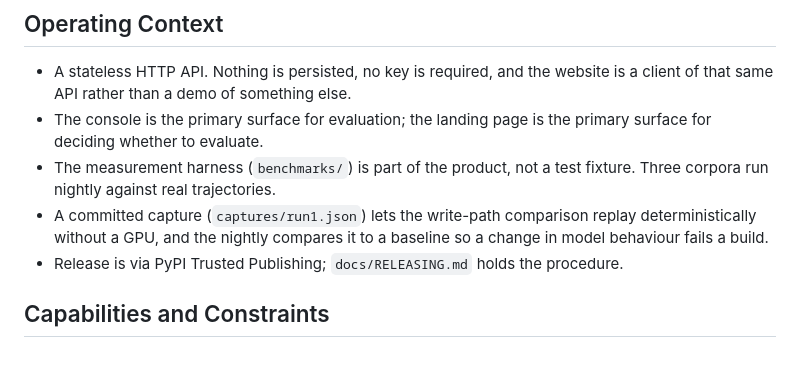
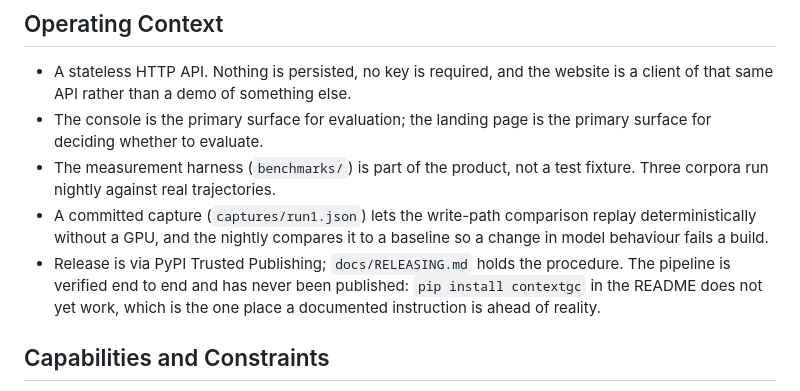
Before and after one commit to j4yop/context-hackdevengers, a Markdown page: PRODUCT.md, the part around the change. Drawn GitHub-style; blank space fills up the shorter version.

```diff
--- a/PRODUCT.md
+++ b/PRODUCT.md
@@ -65,7 +65,9 @@ intervals, and a documented list of what the thing cannot do.
   deterministically without a GPU, and the nightly compares it to a baseline so a
   change in model behaviour fails a build.
 - Release is via PyPI Trusted Publishing; `docs/RELEASING.md` holds the
-  procedure.
+  procedure. The pipeline is verified end to end and has never been published:
+  `pip install contextgc` in the README does not yet work, which is the one
+  place a documented instruction is ahead of reality.
 
 ## Capabilities and Constraints
 
```
Also changed, not shown: docs/RELEASING.md (+9 -2 lines).
